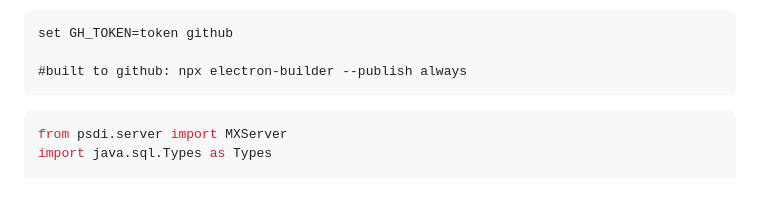
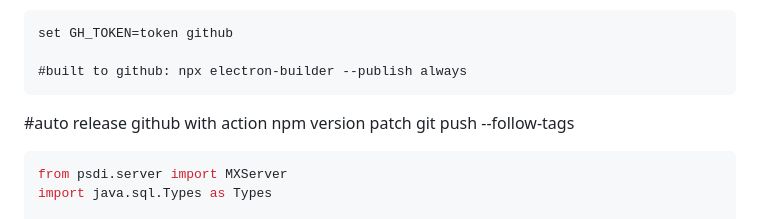
Before and after one commit to vovietha/maximo_query, a Markdown page: README.md, the part around the change. Drawn GitHub-style; blank space fills up the shorter version.

````diff
--- a/README.md
+++ b/README.md
@@ -25,6 +25,9 @@ npm install --save-dev electron electron-builder
 
     #built to github: npx electron-builder --publish always
 
+#auto release github with action
+npm version patch
+git push --follow-tags
 
 ```python
 from psdi.server import MXServer
````
